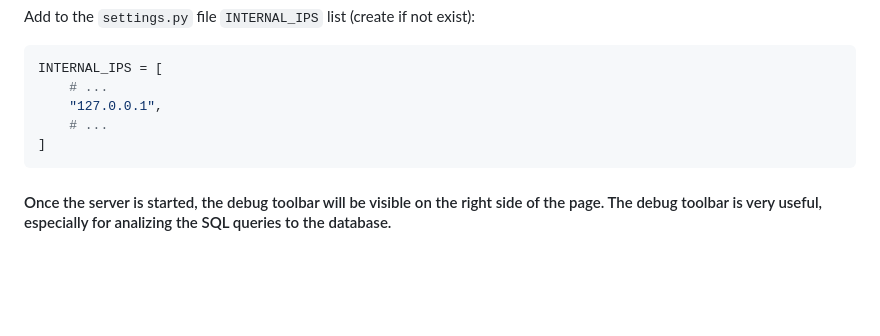
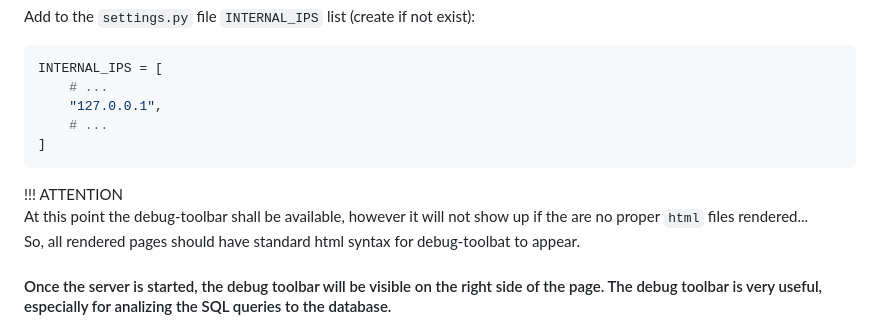
Before and after one commit to svvoii/django_tuto, a Markdown page: README.md, the part around the change. Rendered like a GitHub page; blank space fills up the shorter version.

````diff
--- a/README.md
+++ b/README.md
@@ -265,6 +265,10 @@ INTERNAL_IPS = [
 ]
 ```
 
+!!! ATTENTION
+At this point the debug-toolbar shall be available, however it will not show up if the are no proper `html` files rendered...
+So, all rendered pages should have standard html syntax for debug-toolbat to appear.
+
 #### Once the server is started, the debug toolbar will be visible on the right side of the page. The debug toolbar is very useful, especially for analizing the SQL queries to the database.
 
 ## Models (database models)
````
